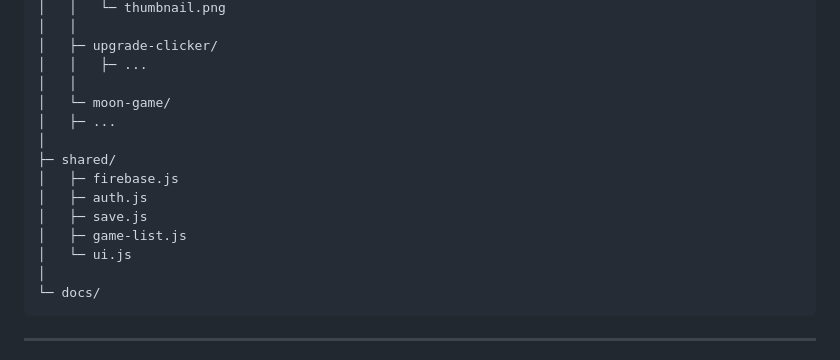
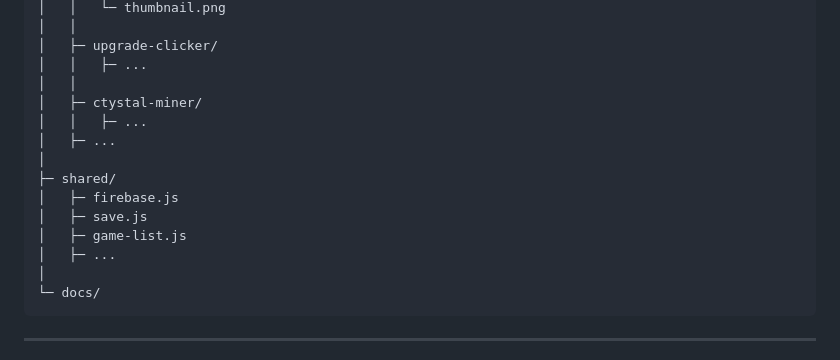
Before and after one commit to wjaxhson/html5games, a Markdown page: docs/folder_structure.md, the part around the change. GitHub-like rendering.

Commit message:
Update folder structure in documentation

````diff
--- a/docs/folder_structure.md
+++ b/docs/folder_structure.md
@@ -17,15 +17,15 @@ root/
 │   ├─ upgrade-clicker/
 │   │   ├─ ...
 │   │
-│   └─ moon-game/
+│   ├─ ctystal-miner/
+│   │   ├─ ...
 │   ├─ ...
 │
 ├─ shared/
 │   ├─ firebase.js
-│   ├─ auth.js
 │   ├─ save.js
 │   ├─ game-list.js
-│   └─ ui.js
+│   ├─ ...
 │
 └─ docs/
 ```
````
